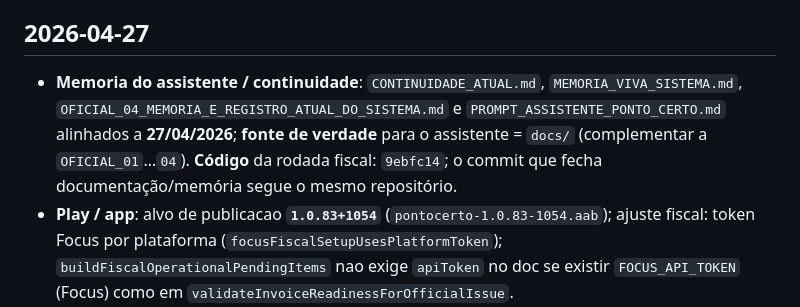
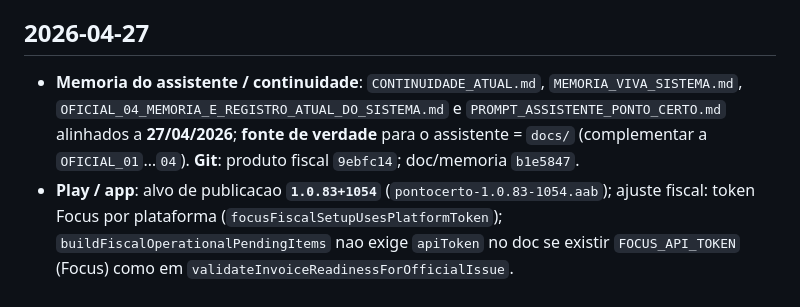
Before and after one commit to alexandre19eletrica-jpg/pontocerto, a Markdown page: docs/registro_continuidade/REGISTRO_ATUALIZACOES.md, the part around the change. GitHub-like rendering.

Commit message:
docs: registo indica commits produto e memoria (9ebfc14, b1e5847)
Made-with: Cursor

```diff
--- a/docs/registro_continuidade/REGISTRO_ATUALIZACOES.md
+++ b/docs/registro_continuidade/REGISTRO_ATUALIZACOES.md
@@ -8,7 +8,7 @@ Atualize sempre que entrar qualquer mudanca em producao.
 
 ## 2026-04-27
 
-- **Memoria do assistente / continuidade**: `CONTINUIDADE_ATUAL.md`, `MEMORIA_VIVA_SISTEMA.md`, `OFICIAL_04_MEMORIA_E_REGISTRO_ATUAL_DO_SISTEMA.md` e `PROMPT_ASSISTENTE_PONTO_CERTO.md` alinhados a **27/04/2026**; **fonte de verdade** para o assistente = `docs/` (complementar a `OFICIAL_01`…`04`). **Código** da rodada fiscal: `9ebfc14`; o commit que fecha documentação/memória segue o mesmo repositório.
+- **Memoria do assistente / continuidade**: `CONTINUIDADE_ATUAL.md`, `MEMORIA_VIVA_SISTEMA.md`, `OFICIAL_04_MEMORIA_E_REGISTRO_ATUAL_DO_SISTEMA.md` e `PROMPT_ASSISTENTE_PONTO_CERTO.md` alinhados a **27/04/2026**; **fonte de verdade** para o assistente = `docs/` (complementar a `OFICIAL_01`…`04`). **Git**: produto fiscal `9ebfc14`; doc/memoria `b1e5847`.
 - **Play / app**: alvo de publicacao **`1.0.83+1054`** (`pontocerto-1.0.83-1054.aab`); ajuste fiscal: token Focus por plataforma (`focusFiscalSetupUsesPlatformToken`); `buildFiscalOperationalPendingItems` nao exige `apiToken` no doc se existir `FOCUS_API_TOKEN` (Focus) como em `validateInvoiceReadinessForOfficialIssue`.
 - **Fiscal (Web)**: governo **empresa suprema** em integracao (dialog «Configurar emissao real»), matriz, preparar CNPJ, reprocessar automacao, homologacao e chip «Integracao real (Focus)»; empresas: «NFS-e oficial», subir **certificado** (provisionamento), **Sincronizar Focus** e emissao; limpeza de part duplicado em `fiscal_readiness_sections.dart`.
 - **Deploy**: apos push, `firebase deploy --only functions` (e hosting se publiquem web); Android: build e Play Console com o AAB canónico; se o `firebase deploy` local falhar com timeout, repetir ou seguir a documentacao de timeouts.
```
